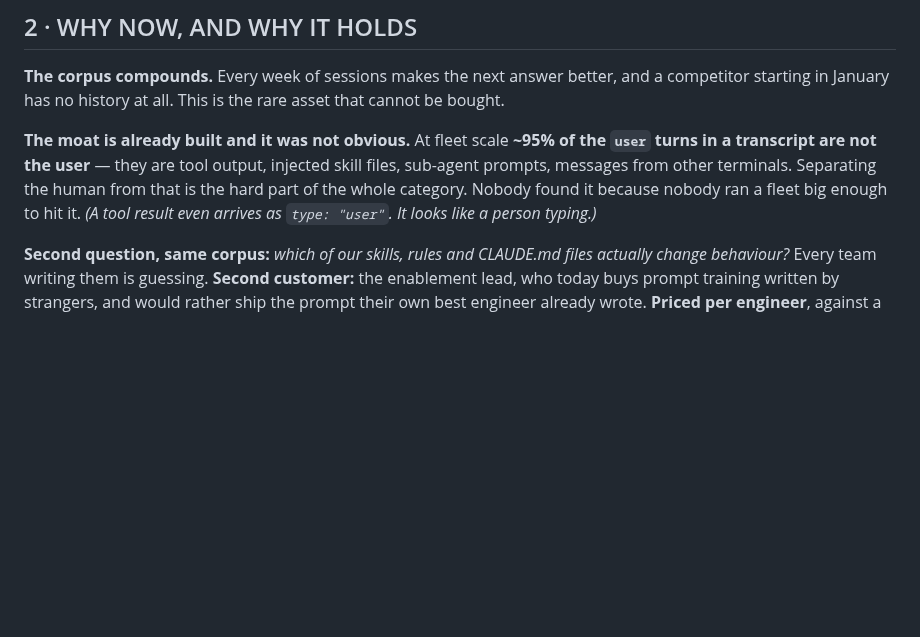
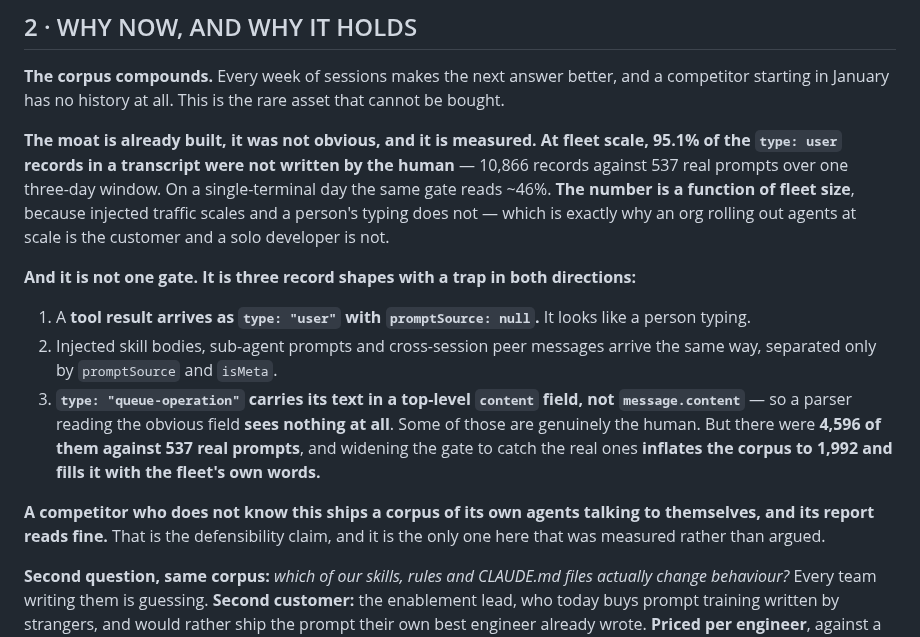
Before and after one commit to Morkeeth/agent-work-record-witness-ata, a Markdown page: PITCH.md, the part around the change. GitHub-like rendering; blank space fills up the shorter version.

Commit message:
Correct the moat claim: name the object the 95% belongs to, and add the third record shape
The coordinator caught that '~95%' without 'at fleet scale' is a number
attached to the wrong object - the exact failure this run was about, in
the load-bearing sentence. Verified at source
(reference_transcript_authorship_gate, re-measured 2026-08-13): 10,866
type:user records, 537 written by the human, 95.1%. Single-terminal days
read ~46%. Naming the condition makes the claim stronger, not weaker,
and it is why the customer is an org at scale rather than a solo dev.

Adds the third record shape, which was missing and is the most specific
defensibility claim available: type 'queue-operation' carries text in a
top-level content field, so a parser reading message.content sees
nothing - and widening the gate to catch the real ones pulls in 4,596
records against 537 real prompts, filling the corpus with the fleet's
own words. A competitor who does not know this ships a corpus of its own
agents talking to themselves, and the report reads fine.

```diff
--- a/PITCH.md
+++ b/PITCH.md
@@ -29,11 +29,28 @@ opening anything.
 **The corpus compounds.** Every week of sessions makes the next answer better, and a competitor
 starting in January has no history at all. This is the rare asset that cannot be bought.
 
-**The moat is already built and it was not obvious.** At fleet scale **~95% of the `user` turns in a
-transcript are not the user** — they are tool output, injected skill files, sub-agent prompts,
-messages from other terminals. Separating the human from that is the hard part of the whole
-category. Nobody found it because nobody ran a fleet big enough to hit it. *(A tool result even
-arrives as `type: "user"`. It looks like a person typing.)*
+**The moat is already built, it was not obvious, and it is measured.** **At fleet scale, 95.1% of
+the `type: user` records in a transcript were not written by the human** — 10,866 records against
+537 real prompts over one three-day window. On a single-terminal day the same gate reads ~46%.
+**The number is a function of fleet size**, because injected traffic scales and a person's typing
+does not — which is exactly why an org rolling out agents at scale is the customer and a solo
+developer is not.
+
+**And it is not one gate. It is three record shapes with a trap in both directions:**
+
+1. A **tool result arrives as `type: "user"` with `promptSource: null`.** It looks like a person
+   typing.
+2. Injected skill bodies, sub-agent prompts and cross-session peer messages arrive the same way,
+   separated only by `promptSource` and `isMeta`.
+3. **`type: "queue-operation"` carries its text in a top-level `content` field, not
+   `message.content`** — so a parser reading the obvious field **sees nothing at all**. Some of
+   those are genuinely the human. But there were **4,596 of them against 537 real prompts**, and
+   widening the gate to catch the real ones **inflates the corpus to 1,992 and fills it with the
+   fleet's own words.**
+
+**A competitor who does not know this ships a corpus of its own agents talking to themselves, and
+its report reads fine.** That is the defensibility claim, and it is the only one here that was
+measured rather than argued.
 
 **Second question, same corpus:** *which of our skills, rules and CLAUDE.md files actually change
 behaviour?* Every team writing them is guessing.
```
